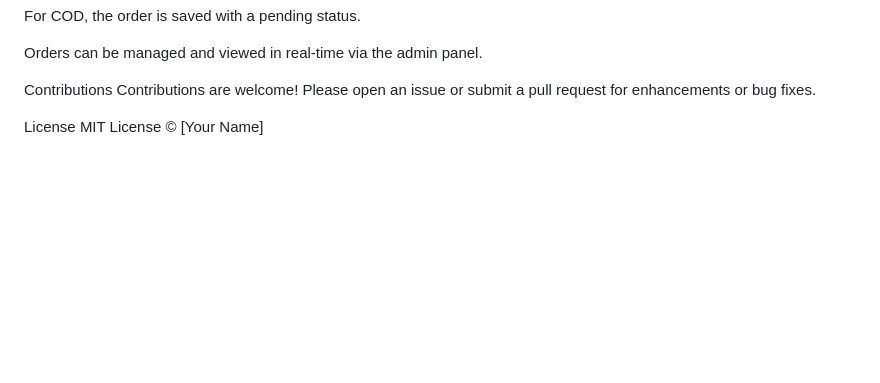
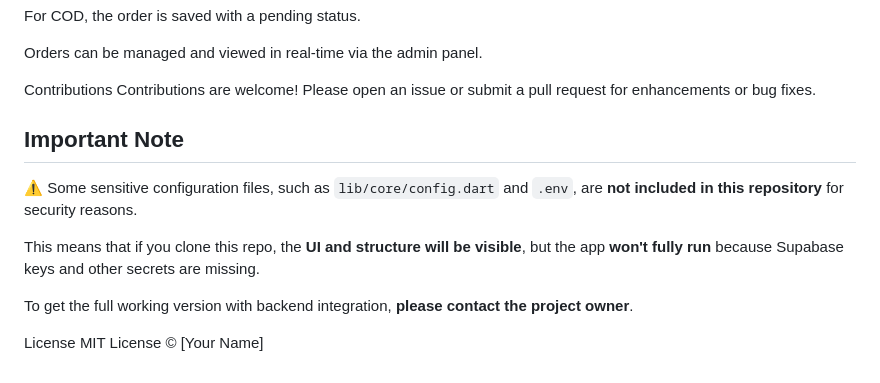
Before and after one commit to Ern-est/Full-Stack-E-Commerce-Client-App, a Markdown page: README.md, the part around the change. Rendered like a GitHub page; blank space fills up the shorter version.

Commit message:
Add important note on sensitive files and project setup
Added a note about missing sensitive configuration files.

```diff
--- a/README.md
+++ b/README.md
@@ -106,6 +106,14 @@ Orders can be managed and viewed in real-time via the admin panel.
 Contributions
 Contributions are welcome! Please open an issue or submit a pull request for enhancements or bug fixes.
 
+## Important Note
+
+⚠️ Some sensitive configuration files, such as `lib/core/config.dart` and `.env`, are **not included in this repository** for security reasons.
+
+This means that if you clone this repo, the **UI and structure will be visible**, but the app **won't fully run** because Supabase keys and other secrets are missing.
+
+To get the full working version with backend integration, **please contact the project owner**.
+
 
 
 
```
